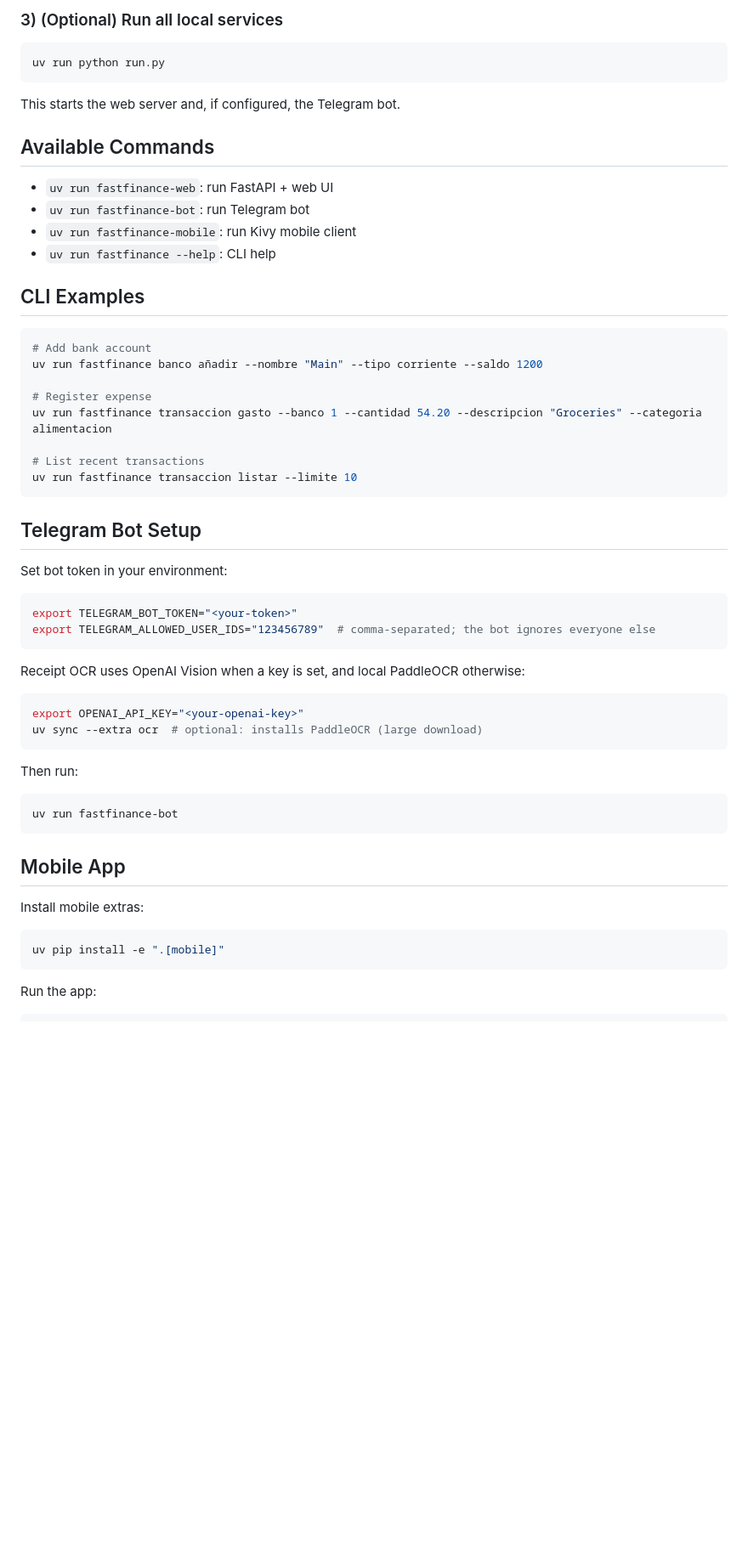
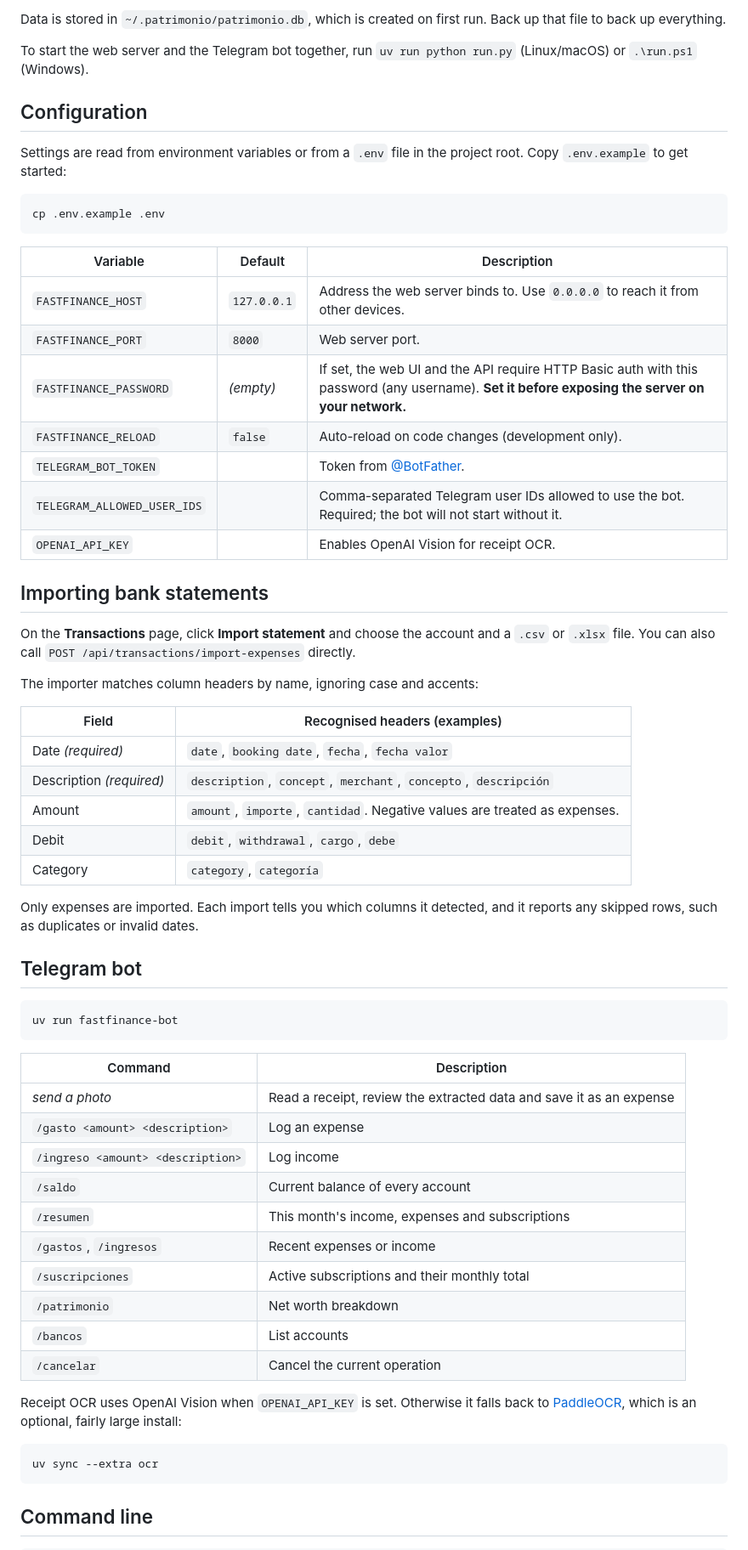
Before and after one commit to Matzull/FastFinance, a Markdown page: README.md, the part around one of its changes. Shown at 85% size. Rendered like a GitHub page; blank space fills up the shorter version.

````diff
--- a/README.md
+++ b/README.md
@@ -56,62 +41,67 @@ Open `http://127.0.0.1:8000`.
 
-### 3) (Optional) Run all local services
+Data is stored in `~/.patrimonio/patrimonio.db`, which is created on first run. Back up that file to back up everything.
+
+To start the web server and the Telegram bot together, run `uv run python run.py` (Linux/macOS) or `.\run.ps1` (Windows).
+
+## Configuration
+
+Settings are read from environment variables or from a `.env` file in the project root. Copy `.env.example` to get started:
 
 ```bash
-uv run python run.py
+cp .env.example .env
 ```
 
-This starts the web server and, if configured, the Telegram bot.
+| Variable | Default | Description |
+| --- | --- | --- |
+| `FASTFINANCE_HOST` | `127.0.0.1` | Address the web server binds to. Use `0.0.0.0` to reach it from other devices. |
+| `FASTFINANCE_PORT` | `8000` | Web server port. |
+| `FASTFINANCE_PASSWORD` | *(empty)* | If set, the web UI and the API require HTTP Basic auth with this password (any username). **Set it before exposing the server on your network.** |
+| `FASTFINANCE_RELOAD` | `false` | Auto-reload on code changes (development only). |
+| `TELEGRAM_BOT_TOKEN` | | Token from [@BotFather](https://t.me/BotFather). |
+| `TELEGRAM_ALLOWED_USER_IDS` | | Comma-separated Telegram user IDs allowed to use the bot. Required; the bot will not start without it. |
+| `OPENAI_API_KEY` | | Enables OpenAI Vision for receipt OCR. |
 
-## Available Commands
+## Importing bank statements
 
-- `uv run fastfinance-web`: run FastAPI + web UI
-- `uv run fastfinance-bot`: run Telegram bot
-- `uv run fastfinance-mobile`: run Kivy mobile client
-- `uv run fastfinance --help`: CLI help
+On the **Transactions** page, click **Import statement** and choose the account and a `.csv` or `.xlsx` file. You can also call `POST /api/transactions/import-expenses` directly.
 
-## CLI Examples
+The importer matches column headers by name, ignoring case and accents:
 
-```bash
-# Add bank account
-uv run fastfinance banco añadir --nombre "Main" --tipo corriente --saldo 1200
+| Field | Recognised headers (examples) |
+| --- | --- |
+| Date *(required)* | `date`, `booking date`, `fecha`, `fecha valor` |
+| Description *(required)* | `description`, `concept`, `merchant`, `concepto`, `descripción` |
+| Amount | `amount`, `importe`, `cantidad`. Negative values are treated as expenses. |
+| Debit | `debit`, `withdrawal`, `cargo`, `debe` |
+| Category | `category`, `categoría` |
 
-# Register expense
-uv run fastfinance transaccion gasto --banco 1 --cantidad 54.20 --descripcion "Groceries" --categoria alimentacion
+Only expenses are imported. Each import tells you which columns it detected, and it reports any skipped rows, such as duplicates or invalid dates.
 
-# List recent transactions
-uv run fastfinance transaccion listar --limite 10
-```
-
-## Telegram Bot Setup
-
-Set bot token in your environment:
-
-```bash
-export TELEGRAM_BOT_TOKEN="<your-token>"
-export TELEGRAM_ALLOWED_USER_IDS="123456789"  # comma-separated; the bot ignores everyone else
-```
-
-Receipt OCR uses OpenAI Vision when a key is set, and local PaddleOCR otherwise:
-
-```bash
-export OPENAI_API_KEY="<your-openai-key>"
-uv sync --extra ocr  # optional: installs PaddleOCR (large download)
-```
-
-Then run:
+## Telegram bot
 
 ```bash
 uv run fastfinance-bot
 ```
 
-## Mobile App
+| Command | Description |
+| --- | --- |
+| *send a photo* | Read a receipt, review the extracted data and save it as an expense |
+| `/gasto <amount> <description>` | Log an expense |
+| `/ingreso <amount> <description>` | Log income |
+| `/saldo` | Current balance of every account |
+| `/resumen` | This month's income, expenses and subscriptions |
+| `/gastos`, `/ingresos` | Recent expenses or income |
+| `/suscripciones` | Active subscriptions and their monthly total |
+| `/patrimonio` | Net worth breakdown |
+| `/bancos` | List accounts |
+| `/cancelar` | Cancel the current operation |
 
-Install mobile extras:
+Receipt OCR uses OpenAI Vision when `OPENAI_API_KEY` is set. Otherwise it falls back to [PaddleOCR](https://github.com/PaddlePaddle/PaddleOCR), which is an optional, fairly large install:
 
 ```bash
-uv pip install -e ".[mobile]"
+uv sync --extra ocr
 ```
 
-Run the app:
+## Command line
 
 ```bash
````
Also changed, not shown: other parts of README.md (+70 -71 lines), docs/screenshots/budgets.png (added), docs/screenshots/dashboard.png (added), docs/screenshots/transactions.png (added).
